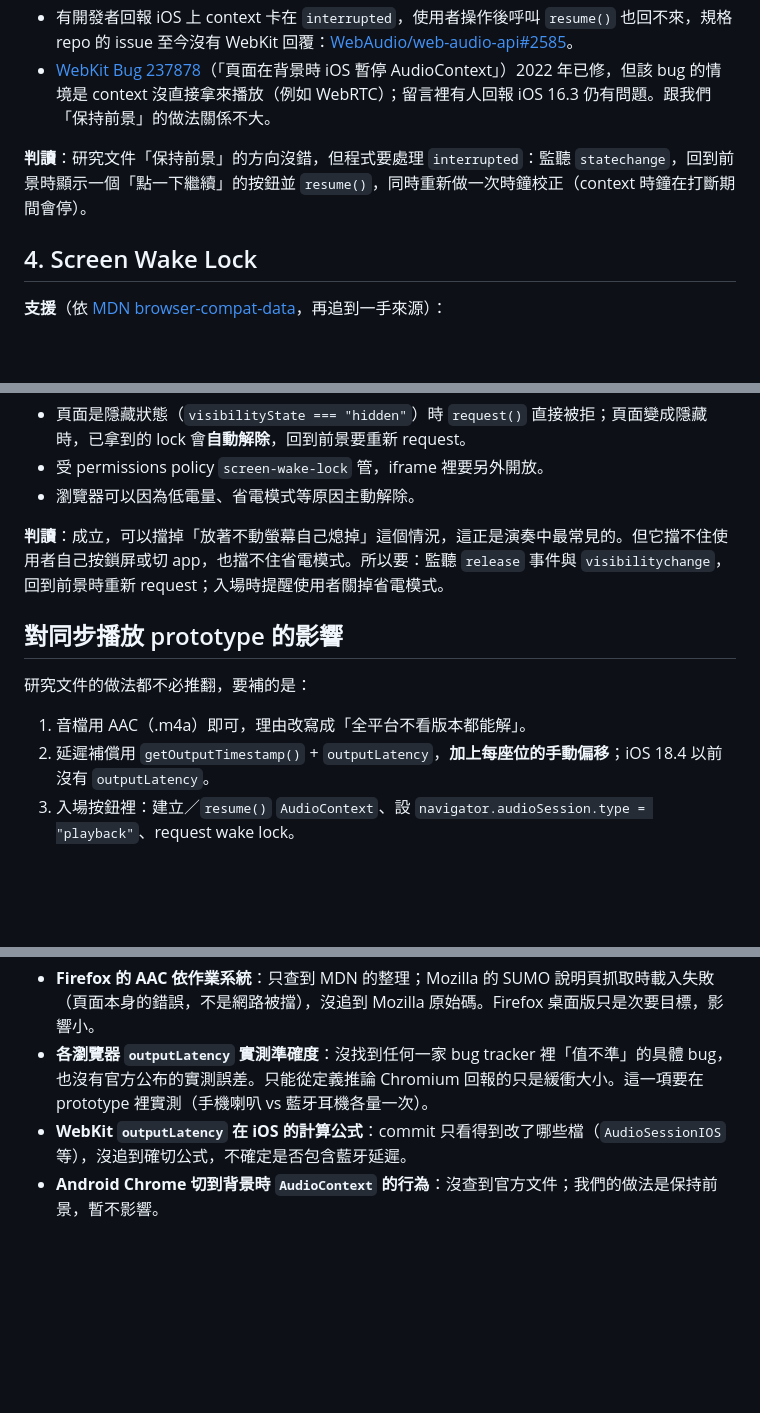
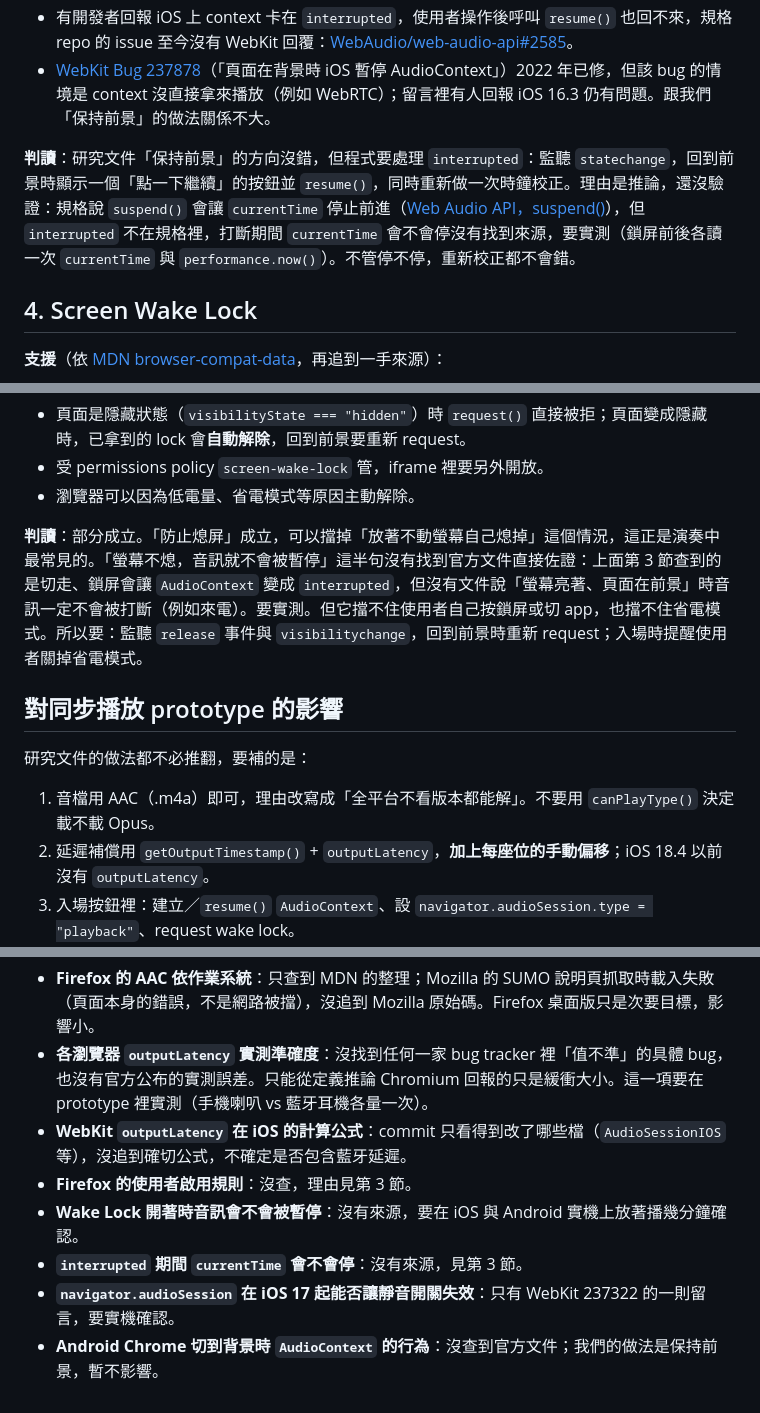
Before and after one commit to yurenju/turca, a Markdown page: docs/research/browser-audio.md, 3 parts joined by grey strips. Rendered like a GitHub page; blank space fills up the shorter version.

```diff
--- a/docs/research/browser-audio.md
+++ b/docs/research/browser-audio.md
@@ -113,7 +119,7 @@ Safari 18.4 以前的 iOS 沒有 `outputLatency`，要用 `'outputLatency' in Au
 - 有開發者回報 iOS 上 context 卡在 `interrupted`，使用者操作後呼叫 `resume()` 也回不來，規格 repo 的 issue 至今沒有 WebKit 回覆：[WebAudio/web-audio-api#2585](https://github.com/WebAudio/web-audio-api/issues/2585)。
 - [WebKit Bug 237878](https://bugs.webkit.org/show_bug.cgi?id=237878)（「頁面在背景時 iOS 暫停 AudioContext」）2022 年已修，但該 bug 的情境是 context 沒直接拿來播放（例如 WebRTC）；留言裡有人回報 iOS 16.3 仍有問題。跟我們「保持前景」的做法關係不大。
 
-**判讀**：研究文件「保持前景」的方向沒錯，但程式要處理 `interrupted`：監聽 `statechange`，回到前景時顯示一個「點一下繼續」的按鈕並 `resume()`，同時重新做一次時鐘校正（context 時鐘在打斷期間會停）。
+**判讀**：研究文件「保持前景」的方向沒錯，但程式要處理 `interrupted`：監聽 `statechange`，回到前景時顯示一個「點一下繼續」的按鈕並 `resume()`，同時重新做一次時鐘校正。理由是推論，還沒驗證：規格說 `suspend()` 會讓 `currentTime` 停止前進（[Web Audio API，suspend()](https://webaudio.github.io/web-audio-api/#dom-audiocontext-suspend)），但 `interrupted` 不在規格裡，打斷期間 `currentTime` 會不會停沒有找到來源，要實測（鎖屏前後各讀一次 `currentTime` 與 `performance.now()`）。不管停不停，重新校正都不會錯。
 
 ## 4. Screen Wake Lock
 
@@ -136,13 +142,13 @@ Safari 18.4 以前的 iOS 沒有 `outputLatency`，要用 `'outputLatency' in Au
 - 受 permissions policy `screen-wake-lock` 管，iframe 裡要另外開放。
 - 瀏覽器可以因為低電量、省電模式等原因主動解除。
 
-**判讀**：成立，可以擋掉「放著不動螢幕自己熄掉」這個情況，這正是演奏中最常見的。但它擋不住使用者自己按鎖屏或切 app，也擋不住省電模式。所以要：監聽 `release` 事件與 `visibilitychange`，回到前景時重新 request；入場時提醒使用者關掉省電模式。
+**判讀**：部分成立。「防止熄屏」成立，可以擋掉「放著不動螢幕自己熄掉」這個情況，這正是演奏中最常見的。「螢幕不熄，音訊就不會被暫停」這半句沒有找到官方文件直接佐證：上面第 3 節查到的是切走、鎖屏會讓 `AudioContext` 變成 `interrupted`，但沒有文件說「螢幕亮著、頁面在前景」時音訊一定不會被打斷（例如來電）。要實測。但它擋不住使用者自己按鎖屏或切 app，也擋不住省電模式。所以要：監聽 `release` 事件與 `visibilitychange`，回到前景時重新 request；入場時提醒使用者關掉省電模式。
 
 ## 對同步播放 prototype 的影響
 
 研究文件的做法都不必推翻，要補的是：
 
-1. 音檔用 AAC（.m4a）即可，理由改寫成「全平台不看版本都能解」。
+1. 音檔用 AAC（.m4a）即可，理由改寫成「全平台不看版本都能解」。不要用 `canPlayType()` 決定載不載 Opus。
 2. 延遲補償用 `getOutputTimestamp()` + `outputLatency`，**加上每座位的手動偏移**；iOS 18.4 以前沒有 `outputLatency`。
 3. 入場按鈕裡：建立／`resume()` `AudioContext`、設 `navigator.audioSession.type = "playback"`、request wake lock。
 4. 處理 `interrupted` 與 wake lock 被解除：回前景時重新 resume、重新 request、重新校正時鐘。
@@ -153,4 +159,8 @@ Safari 18.4 以前的 iOS 沒有 `outputLatency`，要用 `'outputLatency' in Au
 - **Firefox 的 AAC 依作業系統**：只查到 MDN 的整理；Mozilla 的 SUMO 說明頁抓取時載入失敗（頁面本身的錯誤，不是網路被擋），沒追到 Mozilla 原始碼。Firefox 桌面版只是次要目標，影響小。
 - **各瀏覽器 `outputLatency` 實測準確度**：沒找到任何一家 bug tracker 裡「值不準」的具體 bug，也沒有官方公布的實測誤差。只能從定義推論 Chromium 回報的只是緩衝大小。這一項要在 prototype 裡實測（手機喇叭 vs 藍牙耳機各量一次）。
 - **WebKit `outputLatency` 在 iOS 的計算公式**：commit 只看得到改了哪些檔（`AudioSessionIOS` 等），沒追到確切公式，不確定是否包含藍牙延遲。
+- **Firefox 的使用者啟用規則**：沒查，理由見第 3 節。
+- **Wake Lock 開著時音訊會不會被暫停**：沒有來源，要在 iOS 與 Android 實機上放著播幾分鐘確認。
+- **`interrupted` 期間 `currentTime` 會不會停**：沒有來源，見第 3 節。
+- **`navigator.audioSession` 在 iOS 17 起能否讓靜音開關失效**：只有 WebKit 237322 的一則留言，要實機確認。
 - **Android Chrome 切到背景時 `AudioContext` 的行為**：沒查到官方文件；我們的做法是保持前景，暫不影響。
```
Also changed, not shown: other parts of docs/research/browser-audio.md (+20 -14 lines).
